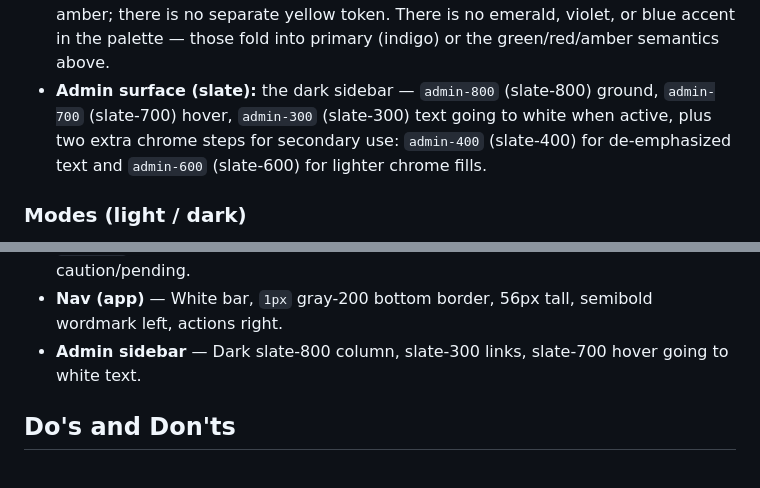
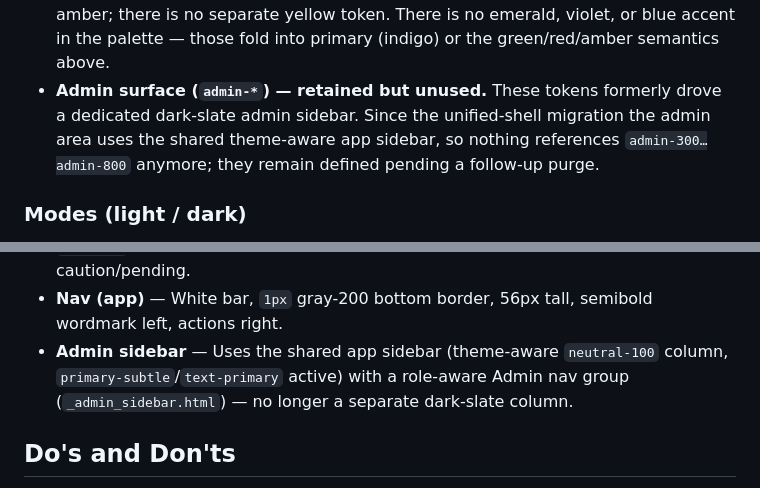
Before and after one commit to clawmondor/cvp, a Markdown page: DESIGN.md, 2 parts joined by grey strips. Drawn GitHub-style.

Commit message:
docs: reconcile DESIGN.md admin-chrome passages with unified shell
Closes a minor from the Task 5 review — two secondary bullets still described
the admin sidebar as a live dark-slate surface.

Co-Authored-By: Claude Opus 4.8 <noreply@anthropic.com>

```diff
--- a/DESIGN.md
+++ b/DESIGN.md
@@ -254,11 +254,10 @@ file should be updated to match.
   separate yellow token. There is no emerald, violet, or blue accent in the
   palette — those fold into primary (indigo) or the green/red/amber semantics
   above.
-- **Admin surface (slate):** the dark sidebar — `admin-800` (slate-800)
-  ground, `admin-700` (slate-700) hover, `admin-300` (slate-300) text going to
-  white when active, plus two extra chrome steps for secondary use: `admin-400`
-  (slate-400) for de-emphasized text and `admin-600` (slate-600) for lighter
-  chrome fills.
+- **Admin surface (`admin-*`) — retained but unused.** These tokens formerly
+  drove a dedicated dark-slate admin sidebar. Since the unified-shell migration
+  the admin area uses the shared theme-aware app sidebar, so nothing references
+  `admin-300…admin-800` anymore; they remain defined pending a follow-up purge.
 
 ### Modes (light / dark)
 
@@ -345,8 +344,9 @@ do not mix sharp and heavily-rounded corners.
   amber for caution/pending.
 - **Nav (app)** — White bar, `1px` gray-200 bottom border, 56px tall, semibold
   wordmark left, actions right.
-- **Admin sidebar** — Dark slate-800 column, slate-300 links, slate-700 hover
-  going to white text.
+- **Admin sidebar** — Uses the shared app sidebar (theme-aware `neutral-100`
+  column, `primary-subtle`/`text-primary` active) with a role-aware Admin nav
+  group (`_admin_sidebar.html`) — no longer a separate dark-slate column.
 
 ## Do's and Don'ts
 
```
